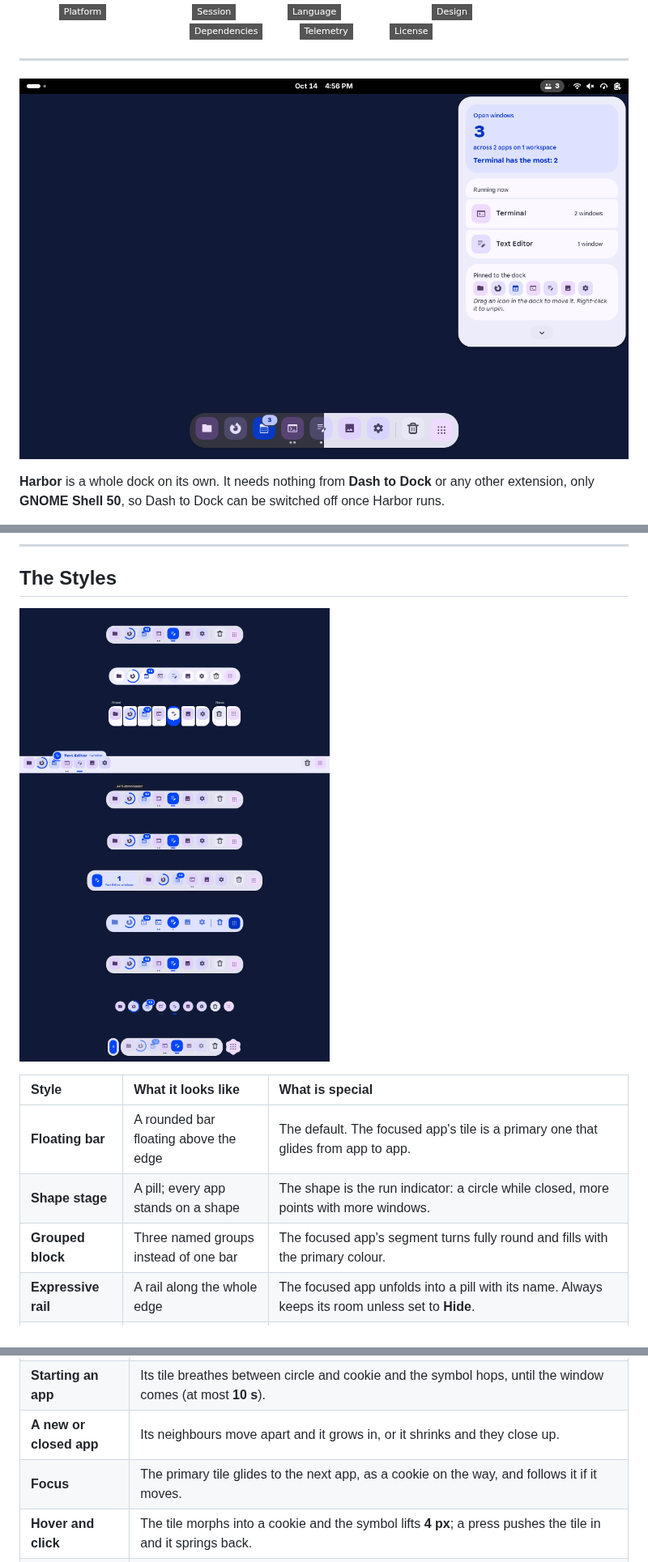
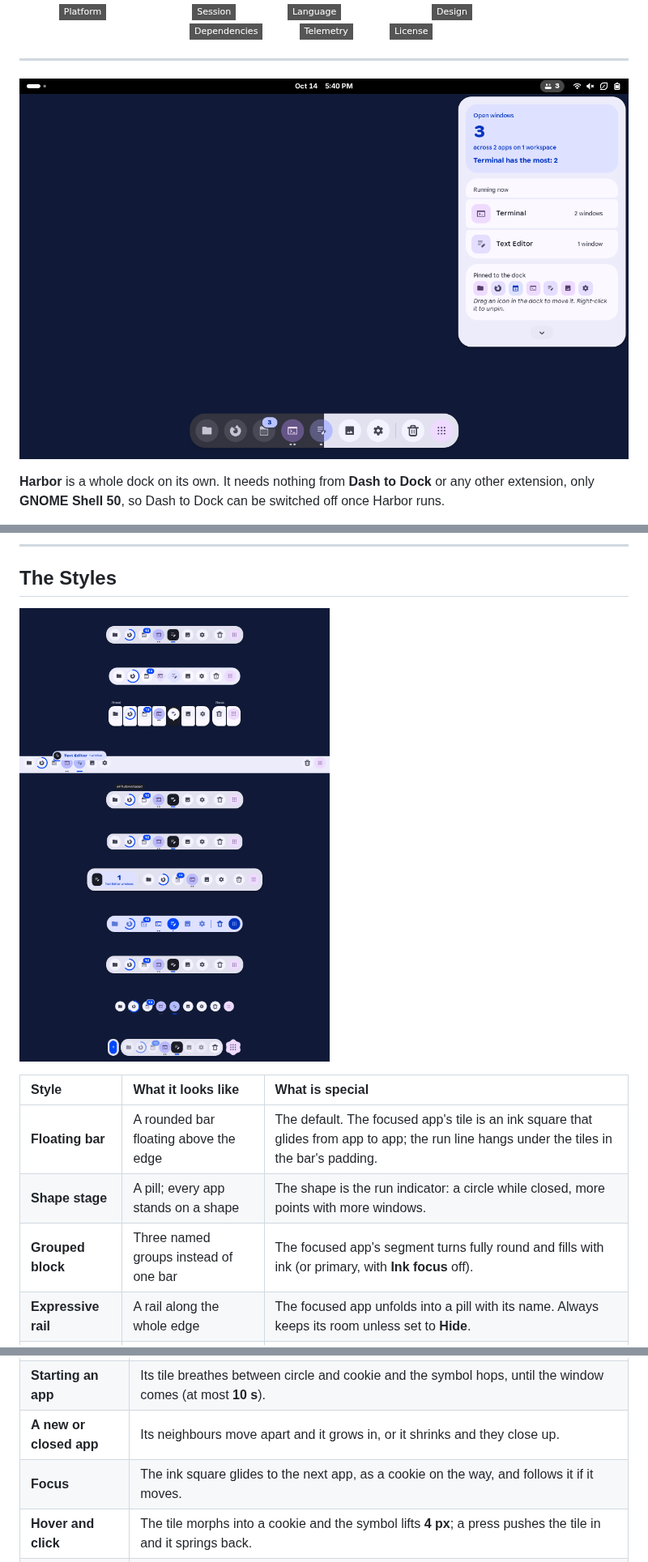
Before and after one commit to tomsliikee/harbor, a Markdown page: README.md, 3 parts joined by grey strips. Shown at 81% size. Rendered like a GitHub page; pictures changed too: readmestuff/hero.png, readmestuff/styles.png; badges without logos.

Commit message:
Document round tiles, ink focus, light dock and long handle, with new pictures
Co-Authored-By: Claude Opus 5.5 <noreply@anthropic.com>

```diff
--- a/README.md
+++ b/README.md
@@ -50,9 +50,9 @@ Harbor sends no notifications, reads nothing from the network and keeps one smal
 
 | Style | What it looks like | What is special |
 | :--- | :--- | :--- |
-| **Floating bar** | A rounded bar floating above the edge | The default. The focused app's tile is a primary one that glides from app to app. |
+| **Floating bar** | A rounded bar floating above the edge | The default. The focused app's tile is an ink square that glides from app to app; the run line hangs under the tiles in the bar's padding. |
 | **Shape stage** | A pill; every app stands on a shape | The shape is the run indicator: a circle while closed, more points with more windows. |
-| **Grouped block** | Three named groups instead of one bar | The focused app's segment turns fully round and fills with the primary colour. |
+| **Grouped block** | Three named groups instead of one bar | The focused app's segment turns fully round and fills with ink (or primary, with **Ink focus** off). |
 | **Expressive rail** | A rail along the whole edge | The focused app unfolds into a pill with its name. Always keeps its room unless set to **Hide**. |
 | **Status** | The floating bar | Status is said out loud: "64 % downloaded", "Wants attention", even with **Counts on icons** off. |
 | **Quiet handle** | A compact, calmer bar | Less padding and softer corners; made for a dock that is often away. |
@@ -143,7 +146,7 @@ journalctl -f -o cat /usr/bin/gnome-shell | grep Harbor
 | **A new style** | It shows itself with its own appearing, even on a dock that is away. |
 | **Starting an app** | Its tile breathes between circle and cookie and the symbol hops, until the window comes (at most **10 s**). |
 | **A new or closed app** | Its neighbours move apart and it grows in, or it shrinks and they close up. |
-| **Focus** | The primary tile glides to the next app, as a cookie on the way, and follows it if it moves. |
+| **Focus** | The ink square glides to the next app, as a cookie on the way, and follows it if it moves. |
 | **Hover and click** | The tile morphs into a cookie and the symbol lifts **4 px**; a press pushes the tile in and it springs back. |
 | **Counts and attention** | A new count pops and counts up; an app that waits wiggles every **4 s** and pulses. |
 
```
Also changed, not shown: other parts of README.md (+9 -2 lines), readmestuff/menu.png, readmestuff/motion.png, readmestuff/status.png.
